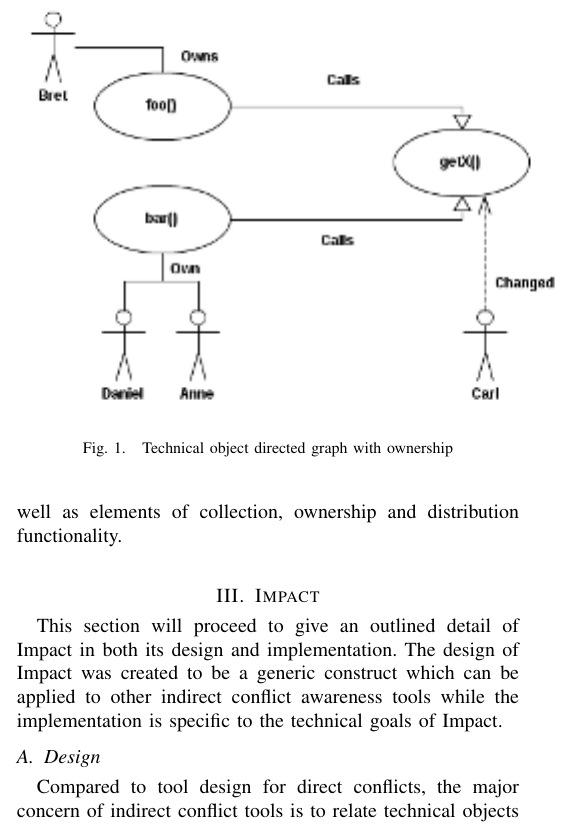
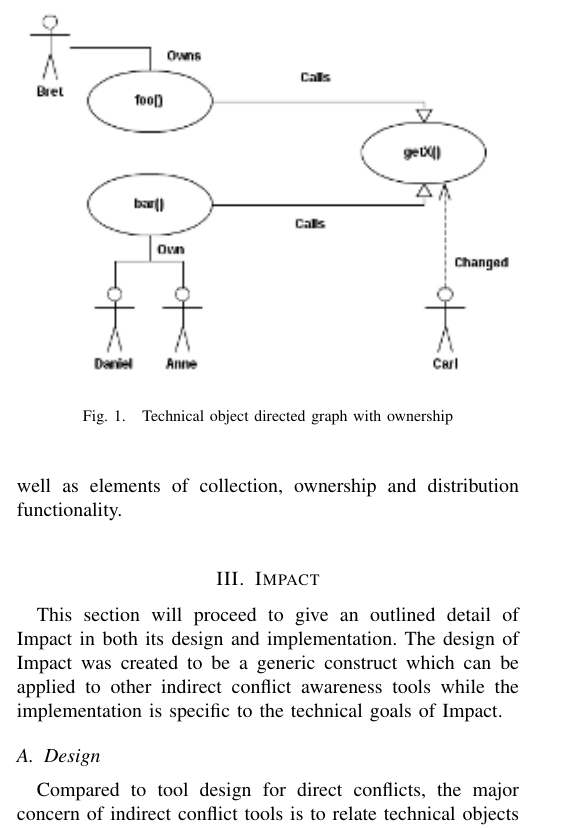
Before and after one commit to jordanell/Papers, a LaTeX paper (icse-chase-2013/paper.tex): part of one column of page 2 of 5, cut so that both start at the same text. Compiled offline with pdfLaTeX.

Commit message:
Working on images.

```diff
--- a/icse-chase-2013/paper.tex
+++ b/icse-chase-2013/paper.tex
@@ -183,7 +183,7 @@ relationship is represented by a directed edge. This representation
 is used to indicate all indirect relationships within a software project.\\
 
 \begin{figure}[t!]
-\includegraphics{images/CallGraph}
+\includegraphics[width=\columnwidth]{images/CallGraph}
 \caption{Technical object directed graph with ownership\label{fig:graph}}
 \end{figure}
 
```
Also changed, not shown: icse-chase-2013/paper.pdf.
